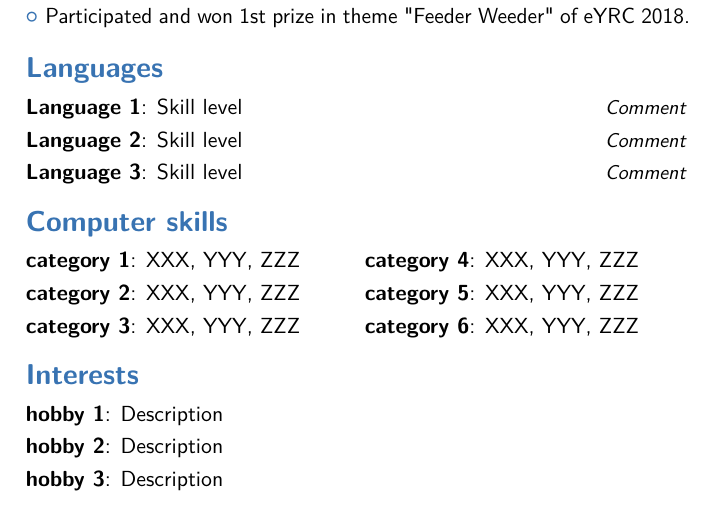
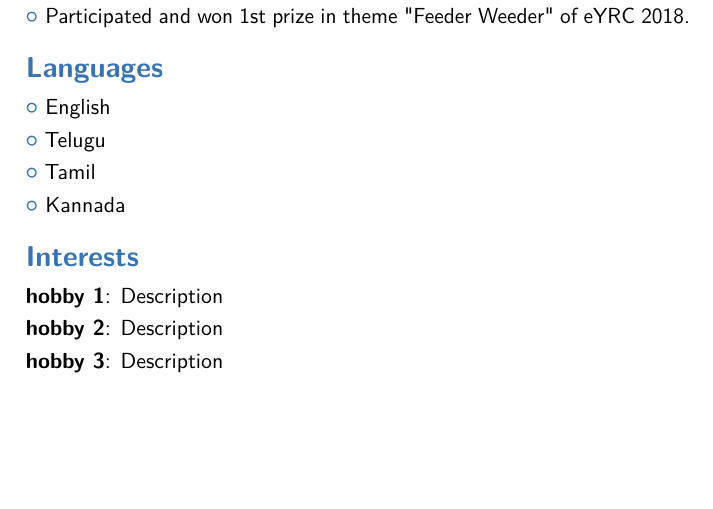
Before and after one commit to AkashSrininivasulu/Akash_Resume, a LaTeX CV (main.tex): part of page 2 of 4 before the commit and part of page 2 of 3 after it, cut so that both start at the same text, the shorter picture padded with empty space. Compiled offline with pdfLaTeX; a LaTeX package or settings file that is missing is left out.

Commit message:
languages added

```diff
--- a/main.tex
+++ b/main.tex
@@ -96,14 +96,11 @@ To work for an organisation that has learning and challenging environment with o
  \cvlistitem{Participated and won 1st prize in theme "Feeder Weeder" of eYRC 2018.}
 
 \section{Languages}
-\cvitemwithcomment{Language 1}{Skill level}{Comment}
-\cvitemwithcomment{Language 2}{Skill level}{Comment}
-\cvitemwithcomment{Language 3}{Skill level}{Comment}
+\cvlistitem{English}
+\cvlistitem{Telugu}
+\cvlistitem{Tamil}
+\cvlistitem{Kannada}
 
-\section{Computer skills}
-\cvdoubleitem{category 1}{XXX, YYY, ZZZ}{category 4}{XXX, YYY, ZZZ}
-\cvdoubleitem{category 2}{XXX, YYY, ZZZ}{category 5}{XXX, YYY, ZZZ}
-\cvdoubleitem{category 3}{XXX, YYY, ZZZ}{category 6}{XXX, YYY, ZZZ}
 
 \section{Interests}
 \cvitem{hobby 1}{Description}
```
